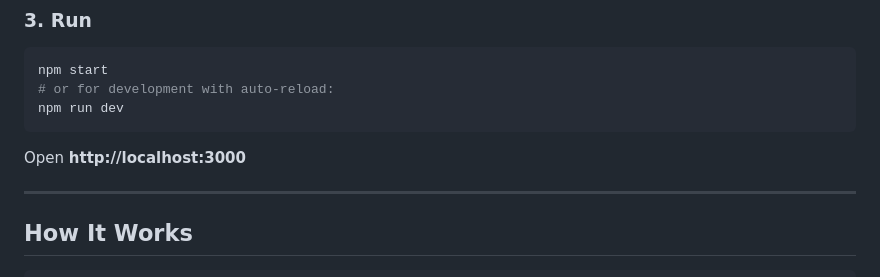
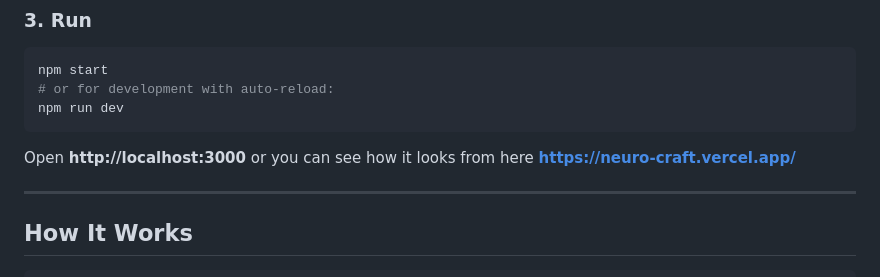
Before and after one commit to Darkstrike03/NeuroCraft, a Markdown page: README.md, the part around the change. GitHub-like rendering.

````diff
--- a/README.md
+++ b/README.md
@@ -40,7 +40,7 @@ npm start
 npm run dev
 ```
 
-Open **http://localhost:3000**
+Open **http://localhost:3000** or you can see how it looks from here **https://neuro-craft.vercel.app/**
 
 ---
 
````
